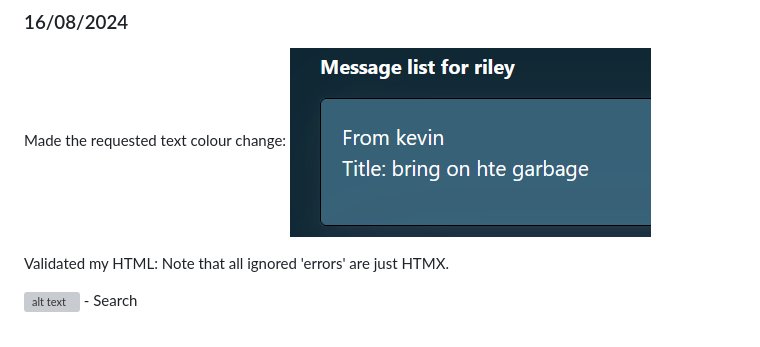
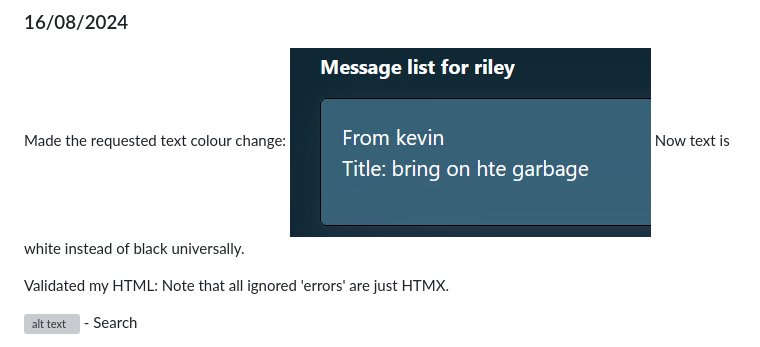
Before and after one commit to Waimea-RDNicholls/300DTD_Assessment, a Markdown page: docs/Development.md, the part around the change. GitHub-like rendering; grey boxes are pictures that could not be loaded.

```diff
--- a/docs/Development.md
+++ b/docs/Development.md
@@ -220,6 +220,7 @@ I will change the text colour in accordance with what they want.
 ### 16/08/2024
 
 Made the requested text colour change: ![alt text](images/buttontext.png)
+Now text is white instead of black universally.
 
 Validated my HTML:
 Note that all ignored 'errors' are just HTMX.
```
Also changed, not shown: docs/Design.md (+15 -2 lines).
